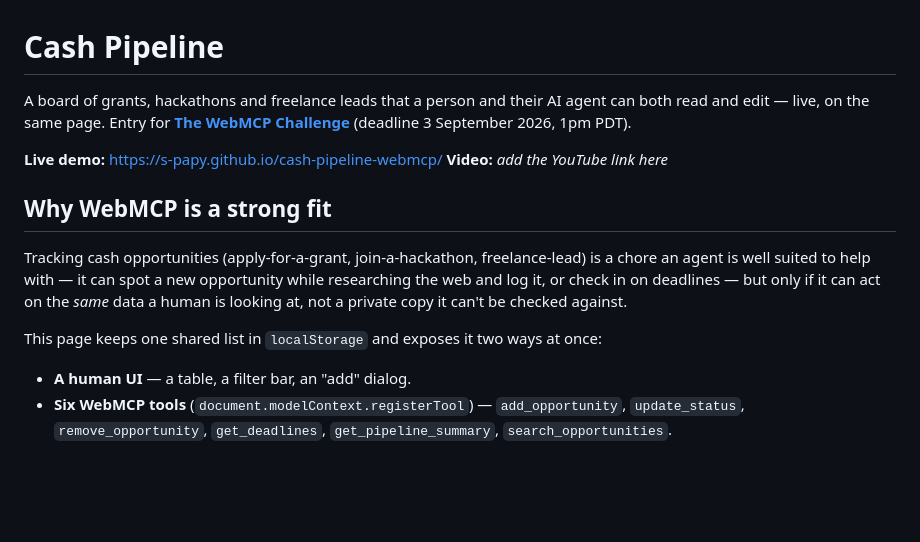
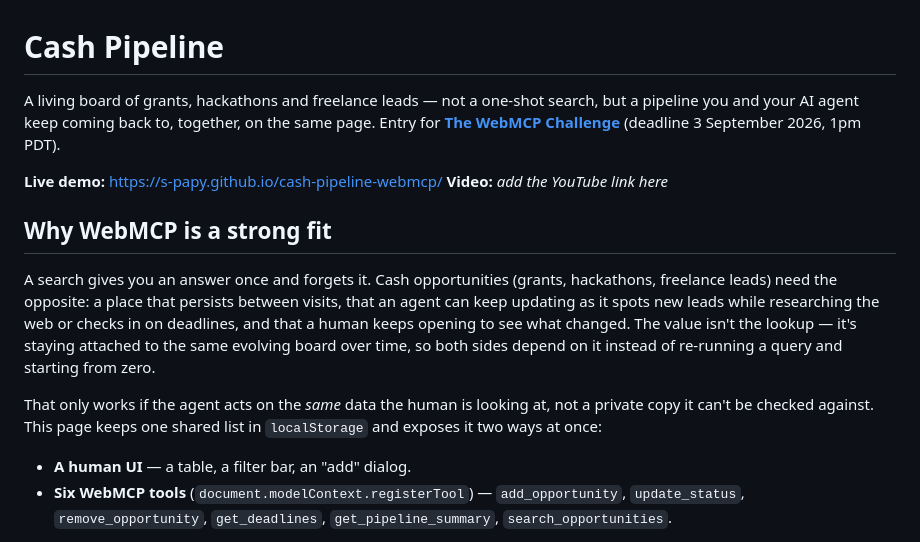
Before and after one commit to s-papy/ghosted-webmcp, a Markdown page: README.md, the part around the change. GitHub-like rendering; blank space fills up the shorter version.

Commit message:
Remove internal brief, reframe pitch as recurring board
Co-Authored-By: Claude Sonnet 5 <noreply@anthropic.com>

```diff
--- a/README.md
+++ b/README.md
@@ -1,23 +1,26 @@
 # Cash Pipeline
 
-A board of grants, hackathons and freelance leads that a person and their AI
-agent can both read and edit — live, on the same page. Entry for
-**[The WebMCP Challenge](https://webmcp.devpost.com/)** (deadline 3 September
-2026, 1pm PDT).
+A living board of grants, hackathons and freelance leads — not a one-shot
+search, but a pipeline you and your AI agent keep coming back to, together,
+on the same page. Entry for **[The WebMCP Challenge](https://webmcp.devpost.com/)**
+(deadline 3 September 2026, 1pm PDT).
 
 **Live demo:** https://s-papy.github.io/cash-pipeline-webmcp/
 **Video:** _add the YouTube link here_
 
 ## Why WebMCP is a strong fit
 
-Tracking cash opportunities (apply-for-a-grant, join-a-hackathon,
-freelance-lead) is a chore an agent is well suited to help with — it can spot
-a new opportunity while researching the web and log it, or check in on
-deadlines — but only if it can act on the *same* data a human is looking at,
-not a private copy it can't be checked against.
+A search gives you an answer once and forgets it. Cash opportunities
+(grants, hackathons, freelance leads) need the opposite: a place that
+persists between visits, that an agent can keep updating as it spots new
+leads while researching the web or checks in on deadlines, and that a human
+keeps opening to see what changed. The value isn't the lookup — it's staying
+attached to the same evolving board over time, so both sides depend on it
+instead of re-running a query and starting from zero.
 
-This page keeps one shared list in `localStorage` and exposes it two ways at
-once:
+That only works if the agent acts on the *same* data the human is looking
+at, not a private copy it can't be checked against. This page keeps one
+shared list in `localStorage` and exposes it two ways at once:
 
 - **A human UI** — a table, a filter bar, an "add" dialog.
 - **Six WebMCP tools** (`document.modelContext.registerTool`) — `add_opportunity`,
```
Also changed, not shown: BRIEF_PUBLICATION.md (deleted, +0 -47 lines).
